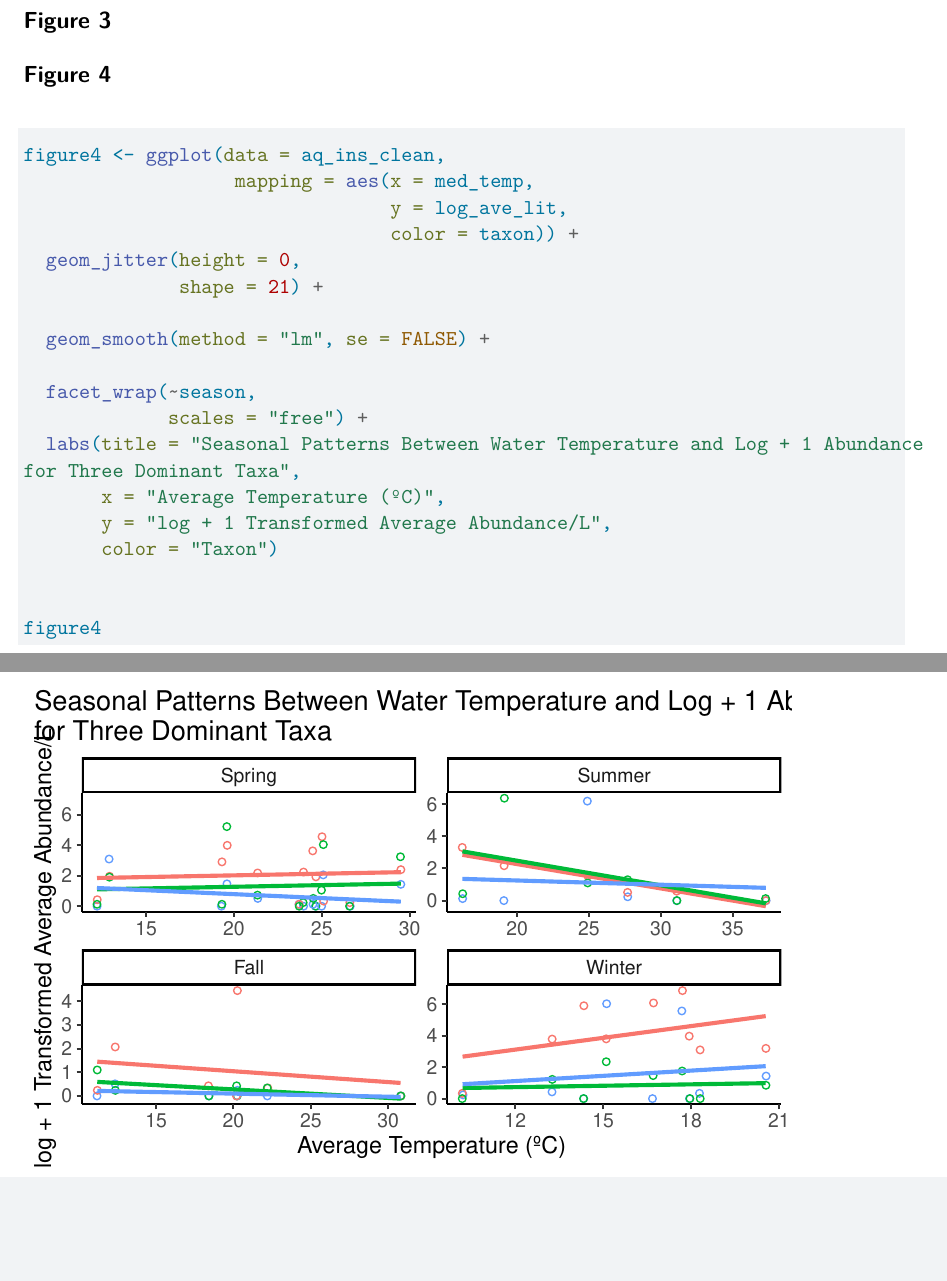
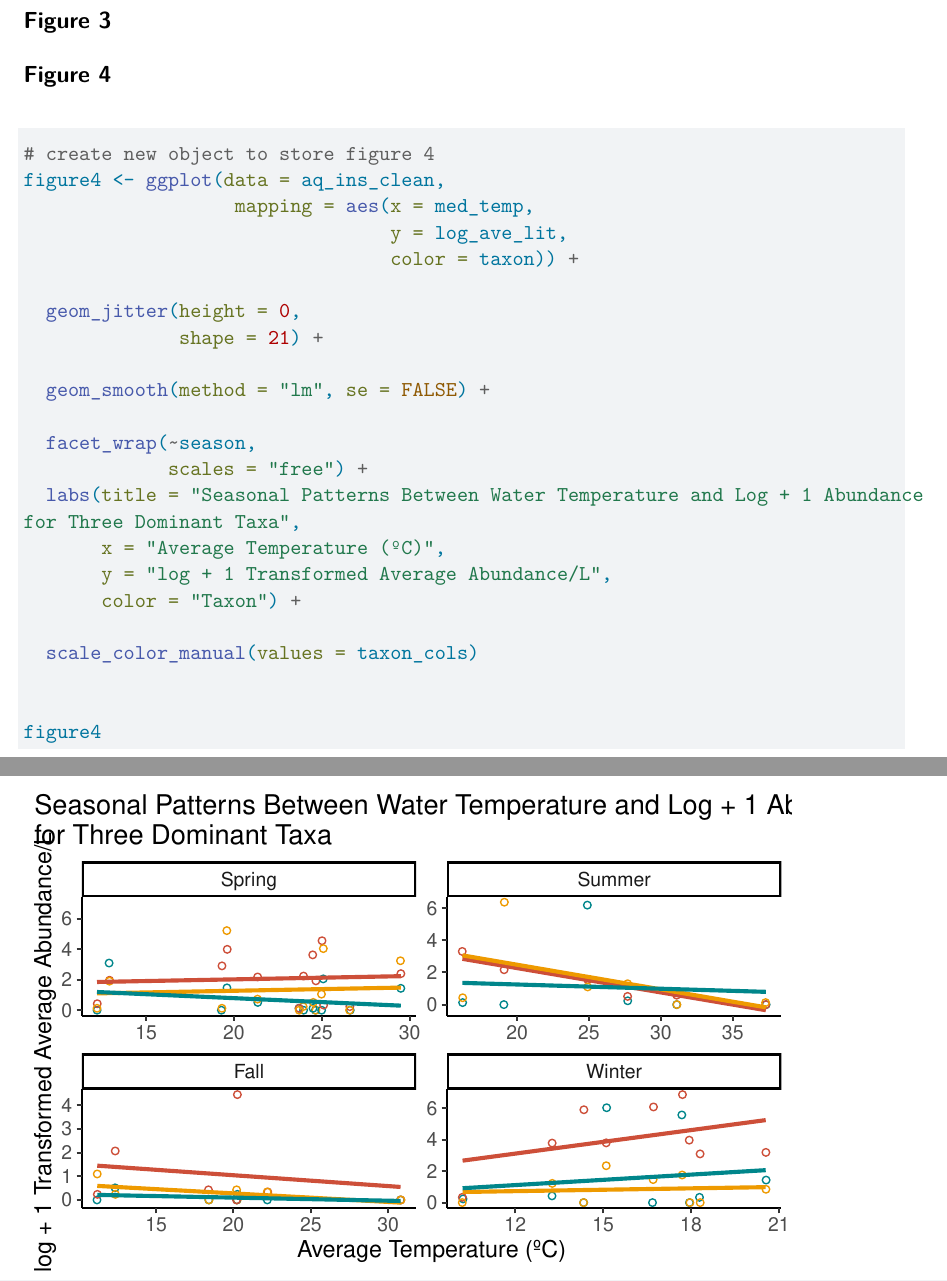
Before and after one commit to n921c/envs193dd-final-project, a Quarto document (code/figure-drafts.qmd): two parts of pages 5 and 6 of 6, joined at a grey line, cut so that both start at the same text, the shorter picture padded with empty space. Rendered offline with R 4.5, knitr and Pandoc in place of Quarto, then LaTeX, with nearby package versions; code that draws random numbers runs with fixed seeds of ours; column names are cleaned by a stand-in for the janitor package.

Commit message:
figure 4 colors

````diff
--- a/code/figure-drafts.qmd
+++ b/code/figure-drafts.qmd
@@ -256,10 +256,12 @@ jitter
 ```{r}
 #| label: season graph
 
+# create new object to store figure 4
 figure4 <- ggplot(data = aq_ins_clean,
                    mapping = aes(x = med_temp,
                                  y = log_ave_lit,
                                  color = taxon)) +
+
   geom_jitter(height = 0,
               shape = 21) +
 
@@ -271,7 +273,9 @@ figure4 <- ggplot(data = aq_ins_clean,
 for Three Dominant Taxa",
        x = "Average Temperature (ºC)",
        y = "log + 1 Transformed Average Abundance/L",
-       color = "Taxon")
+       color = "Taxon") +
+
+  scale_color_manual(values = taxon_cols)
 
 
 figure4
````
